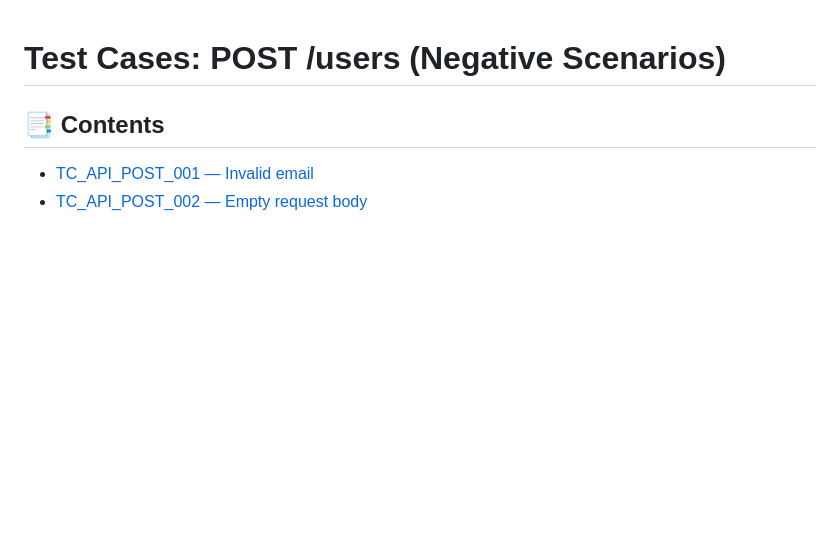
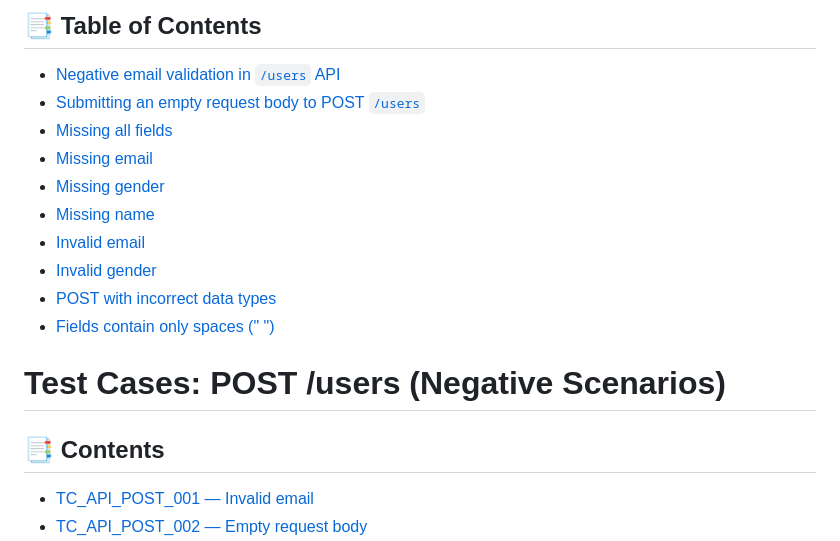
Before and after one commit to Andrei800/qa-api-tests, a Markdown page: docs/test-cases-post-users.md, the part around the change. Drawn GitHub-style; blank space fills up the shorter version.

Commit message:
🧭 Fix TOC: update clickable anchors in test case documentation

```diff
--- a/docs/test-cases-post-users.md
+++ b/docs/test-cases-post-users.md
@@ -1,3 +1,16 @@
+## 📑 Table of Contents
+
+- [Negative email validation in `/users` API](#negative-email-validation-in-users-api)
+- [Submitting an empty request body to POST `/users`](#submitting-an-empty-request-body-to-post-users)
+- [Missing all fields](#missing-all-fields)
+- [Missing email](#missing-email)
+- [Missing gender](#missing-gender)
+- [Missing name](#missing-name)
+- [Invalid email](#invalid-email)
+- [Invalid gender](#invalid-gender)
+- [POST with incorrect data types](#post-with-incorrect-data-types)
+- [Fields contain only spaces (" ")](#fields-contain-only-spaces-)
+
 
 # Test Cases: POST /users (Negative Scenarios)
 
```
Also changed, not shown: docs/test-cases-other-endpoints.md (+13 -13 lines).
